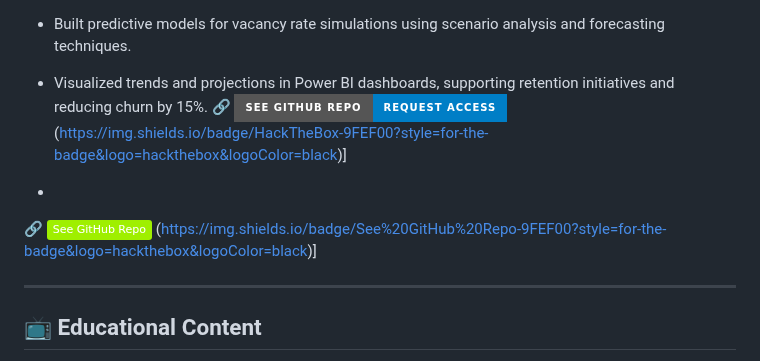
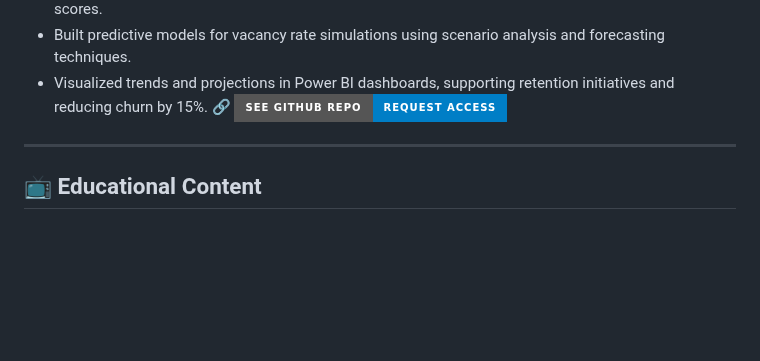
Before and after one commit to Xbox2020/Paul.Ighorue.github.io, a Markdown page: README.md, the part around the change. GitHub-like rendering; badges without logos; blank space fills up the shorter version.

```diff
--- a/README.md
+++ b/README.md
@@ -449,11 +449,7 @@ Features Automated scans, vulnerability reports, remediation guides.
 - Built predictive models for vacancy rate simulations using scenario analysis and forecasting techniques.
 - Visualized trends and projections in Power BI dashboards, supporting retention initiatives and reducing churn by 15%.
 🔗  [![DuplicateThisWithLink](https://img.shields.io/badge/See%20GitHub%20Repo-Request%20Access-blue?style=for-the-badge&logo=Mail)](https://github.com/Xbox2020/BIBA-Consultants-Churn-Analysis-Vacancy-Rates-Simulation-Tracker)
-(https://img.shields.io/badge/HackTheBox-9FEF00?style=for-the-badge&logo=hackthebox&logoColor=black)]
 
--
-🔗  [![DuplicateThisWithLink](https://img.shields.io/badge/See%20GitHub%20Repo-9FEF00?-Request%20Access-blue?style=for-the-badge&logo=Mail)](https://github.com/Xbox2020/BIBA-Consultants-Churn-Analysis-Vacancy-Rates-Simulation-Tracker)
-(https://img.shields.io/badge/See%20GitHub%20Repo-9FEF00?style=for-the-badge&logo=hackthebox&logoColor=black)]
 
 ---
 
```
